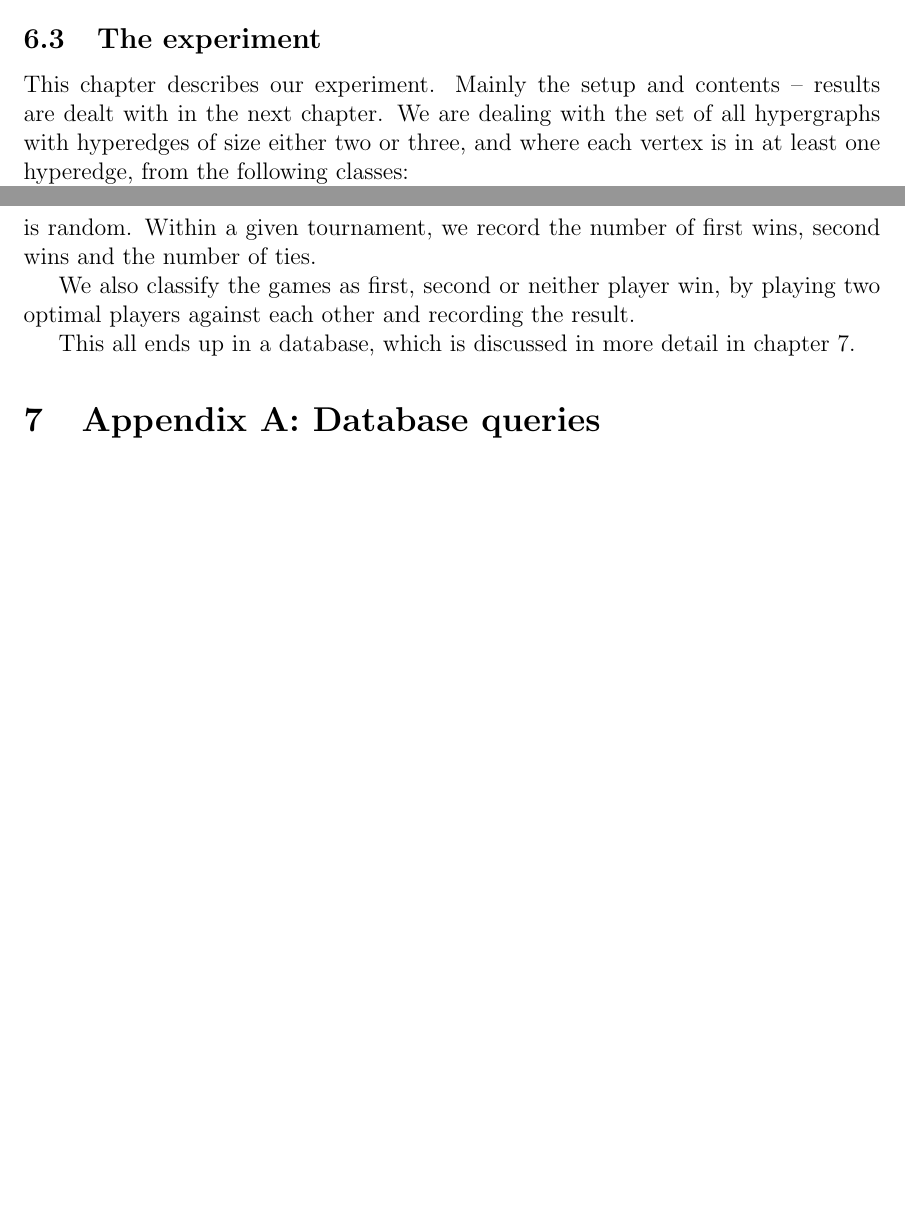
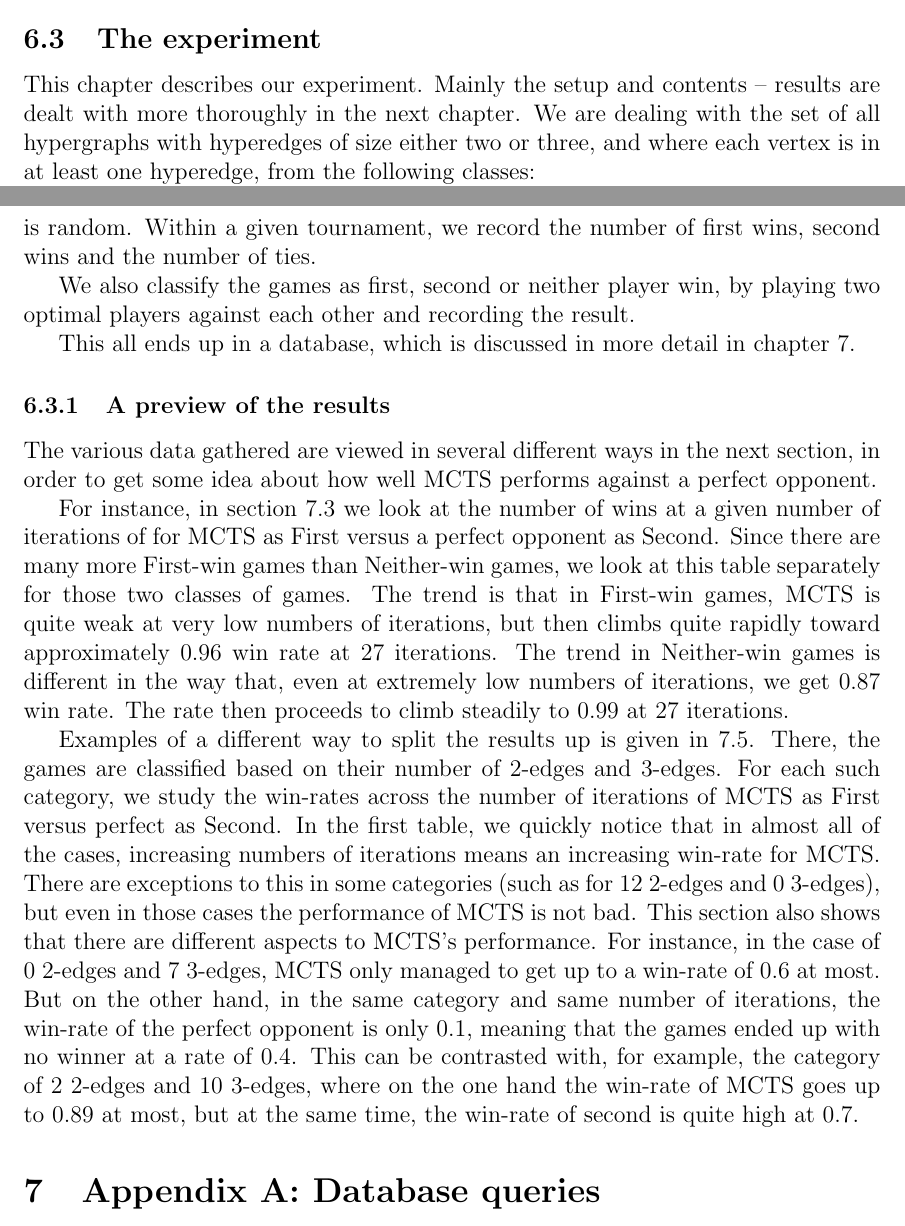
Before and after one commit to leino/thesis_msc_engphys, a LaTeX thesis (report/thesis.tex, which reads report/experiments.tex): two parts of pages 24 and 25 of 43 before the commit and two parts of pages 24 and 25 of 44 after it, joined at a grey line, cut so that both start at the same text, the shorter picture padded with empty space. Compiled offline with pdfLaTeX.

Commit message:
wrote a preview of results

```diff
--- a/report/experiments.tex
+++ b/report/experiments.tex
@@ -73,7 +73,7 @@ Graph 3, order 6.
 \subsection{The experiment}
 \label{sec:experiment1}
 
-This chapter describes our experiment. Mainly the setup and contents -- results are dealt with in the next chapter.
+This chapter describes our experiment. Mainly the setup and contents -- results are dealt with more thoroughly in the next chapter.
 We are dealing with the set of all hypergraphs with hyperedges of size either two or three, and where each vertex is in at least one hyperedge, from the following classes:
 
 \begin{tabular}{ c | c }
@@ -92,3 +92,14 @@ Each of these tournaments consist of 100 games, since the outcome of a game is r
 We also classify the games as first, second or neither player win, by playing two optimal players against each other and recording the result.
 
 This all ends up in a database, which is discussed in more detail in chapter \ref{sec:database_queries}.
+
+\subsubsection{A preview of the results}
+
+The various data gathered are viewed in several different ways in the next section, in order to get some idea about how well MCTS performs against a perfect opponent.
+
+For instance, in section \ref{sec:results_at_large} we look at the number of wins at a given number of iterations of for MCTS as First versus a perfect opponent as Second. Since there are many more First-win games than Neither-win games, we look at this table separately for those two classes of games. The trend is that in First-win games, MCTS is quite weak at very low numbers of iterations, but then climbs quite rapidly toward approximately 0.96 win rate at 27 iterations. The trend in Neither-win games is different in the way that, even at extremely low numbers of iterations, we get 0.87 win rate. The rate then proceeds to climb steadily to 0.99 at 27 iterations.
+
+Examples of a different way to split the results up is given in \ref{sec:more_detailed_results}.
+There, the games are classified based on their number of 2-edges and 3-edges. For each such category, we study the win-rates across the number of iterations of MCTS as First versus perfect as Second.
+In the first table, we quickly notice that in almost all of the cases, increasing numbers of iterations means an increasing win-rate for MCTS. There are exceptions to this in some categories (such as for 12 2-edges and 0 3-edges), but even in those cases the performance of MCTS is not bad.
+This section also shows that there are different aspects to MCTS's performance. For instance, in the case of 0 2-edges and 7 3-edges, MCTS only managed to get up to a win-rate of 0.6 at most. But on the other hand, in the same category and same number of iterations, the win-rate of the perfect opponent is only 0.1, meaning that the games ended up with no winner at a rate of 0.4. This can be contrasted with, for example, the category of 2 2-edges and 10 3-edges, where on the one hand the win-rate of MCTS goes up to 0.89 at most, but at the same time, the win-rate of second is quite high at 0.7.
```
Also changed, not shown: report/database_queries.tex (+2 -0 lines).
